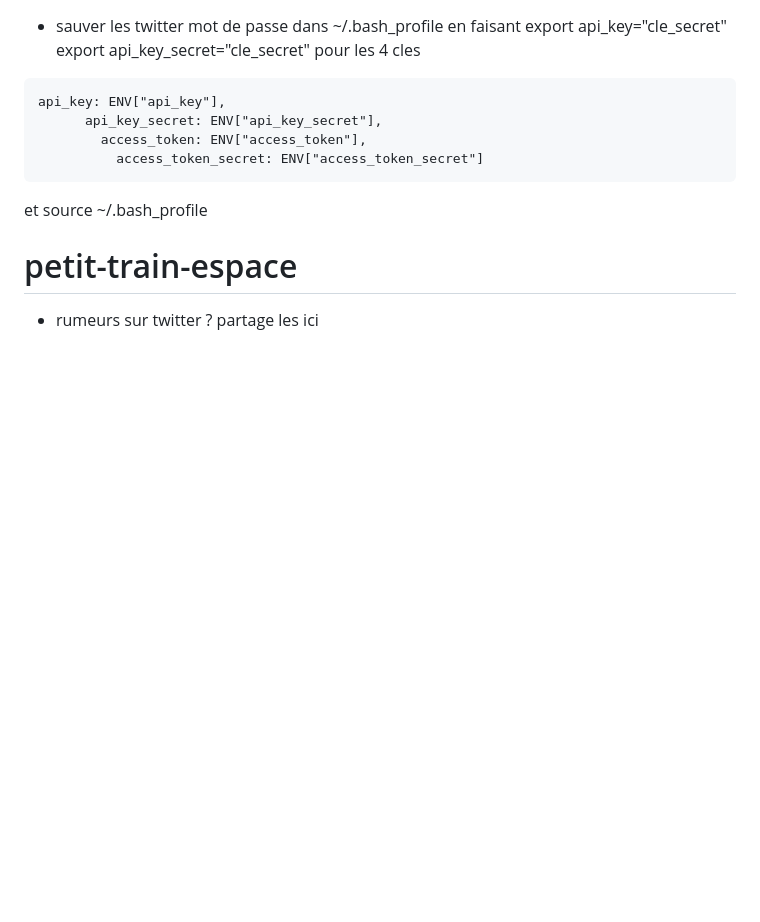
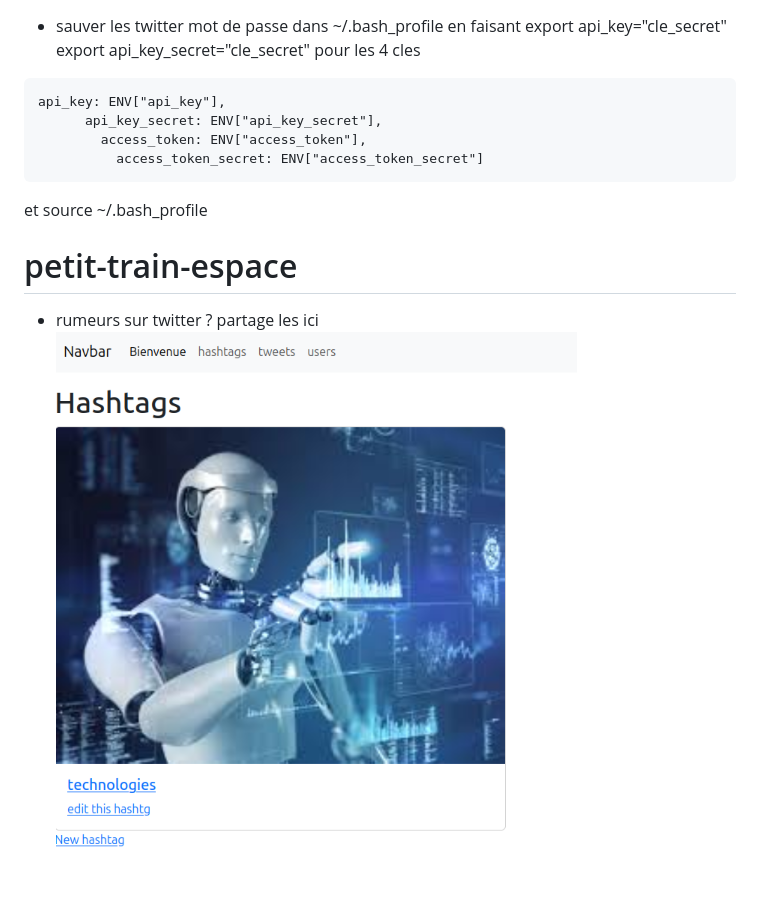
Before and after one commit to maridasi47500/petit-train-espace, a Markdown page: README.md, the part around the change. Drawn GitHub-style; pictures changed too: programme3.png (added); blank space fills up the shorter version.

```diff
--- a/README.md
+++ b/README.md
@@ -15,3 +15,4 @@ api_key: ENV["api_key"],
 et source ~/.bash_profile
 # petit-train-espace
 - rumeurs sur twitter ? partage les ici
+![alt text](programme3.png)
```
Also changed, not shown: 3 other files.
